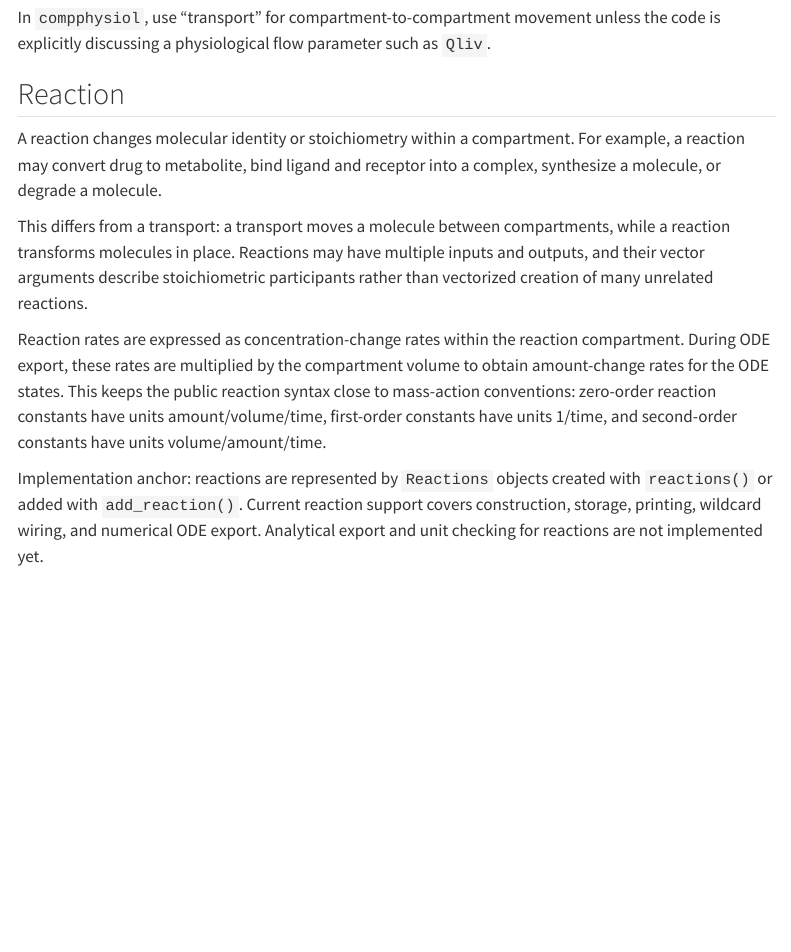
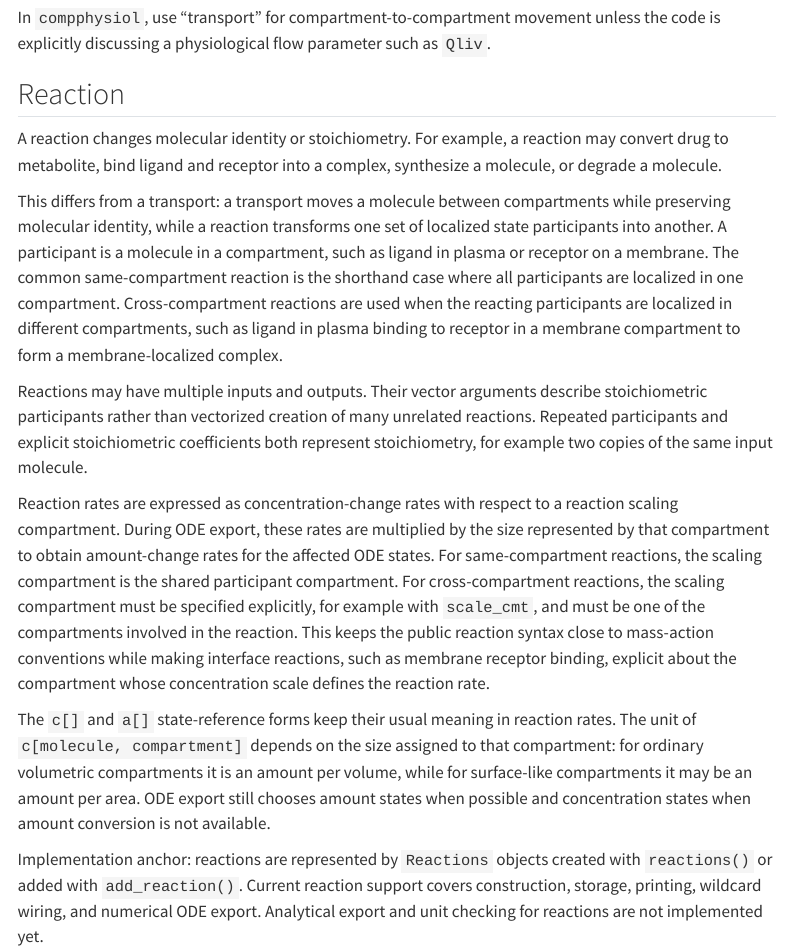
Before and after one commit to niklhart/compphysiol-R, a Quarto document (vignettes/glossary.qmd): the page in a window 1100 px wide, from 2040 px down. Rendered offline with R 4.5, knitr and Pandoc in place of Quarto, with nearby package versions; menus at the side of the page are left out.

Commit message:
docs: enhance glossary section on reactions for clarity and detail

```diff
--- a/vignettes/glossary.qmd
+++ b/vignettes/glossary.qmd
@@ -119,22 +119,42 @@ as `Qliv`.
 
 ## Reaction
 
-A reaction changes molecular identity or stoichiometry within a compartment.
-For example, a reaction may convert drug to metabolite, bind ligand and
-receptor into a complex, synthesize a molecule, or degrade a molecule.
+A reaction changes molecular identity or stoichiometry. For example, a reaction
+may convert drug to metabolite, bind ligand and receptor into a complex,
+synthesize a molecule, or degrade a molecule.
 
 This differs from a transport: a transport moves a molecule between
-compartments, while a reaction transforms molecules in place. Reactions may
-have multiple inputs and outputs, and their vector arguments describe
+compartments while preserving molecular identity, while a reaction transforms
+one set of localized state participants into another. A participant is a
+molecule in a compartment, such as ligand in plasma or receptor on a membrane.
+The common same-compartment reaction is the shorthand case where all
+participants are localized in one compartment. Cross-compartment reactions are
+used when the reacting participants are localized in different compartments,
+such as ligand in plasma binding to receptor in a membrane compartment to form
+a membrane-localized complex.
+
+Reactions may have multiple inputs and outputs. Their vector arguments describe
 stoichiometric participants rather than vectorized creation of many unrelated
-reactions.
+reactions. Repeated participants and explicit stoichiometric coefficients both
+represent stoichiometry, for example two copies of the same input molecule.
 
-Reaction rates are expressed as concentration-change rates within the reaction
-compartment. During ODE export, these rates are multiplied by the compartment
-volume to obtain amount-change rates for the ODE states. This keeps the public
-reaction syntax close to mass-action conventions: zero-order reaction constants
-have units amount/volume/time, first-order constants have units 1/time, and
-second-order constants have units volume/amount/time.
+Reaction rates are expressed as concentration-change rates with respect to a
+reaction scaling compartment. During ODE export, these rates are multiplied by
+the size represented by that compartment to obtain amount-change rates for the
+affected ODE states. For same-compartment reactions, the scaling compartment is
+the shared participant compartment. For cross-compartment reactions, the scaling
+compartment must be specified explicitly, for example with `scale_cmt`, and must
+be one of the compartments involved in the reaction. This keeps the public
+reaction syntax close to mass-action conventions while making interface
+reactions, such as membrane receptor binding, explicit about the compartment
+whose concentration scale defines the reaction rate.
+
+The `c[]` and `a[]` state-reference forms keep their usual meaning in reaction
+rates. The unit of `c[molecule, compartment]` depends on the size assigned to
+that compartment: for ordinary volumetric compartments it is an amount per
+volume, while for surface-like compartments it may be an amount per area. ODE
+export still chooses amount states when possible and concentration states when
+amount conversion is not available.
 
 Implementation anchor: reactions are represented by `Reactions` objects
 created with `reactions()` or added with `add_reaction()`. Current reaction
```
